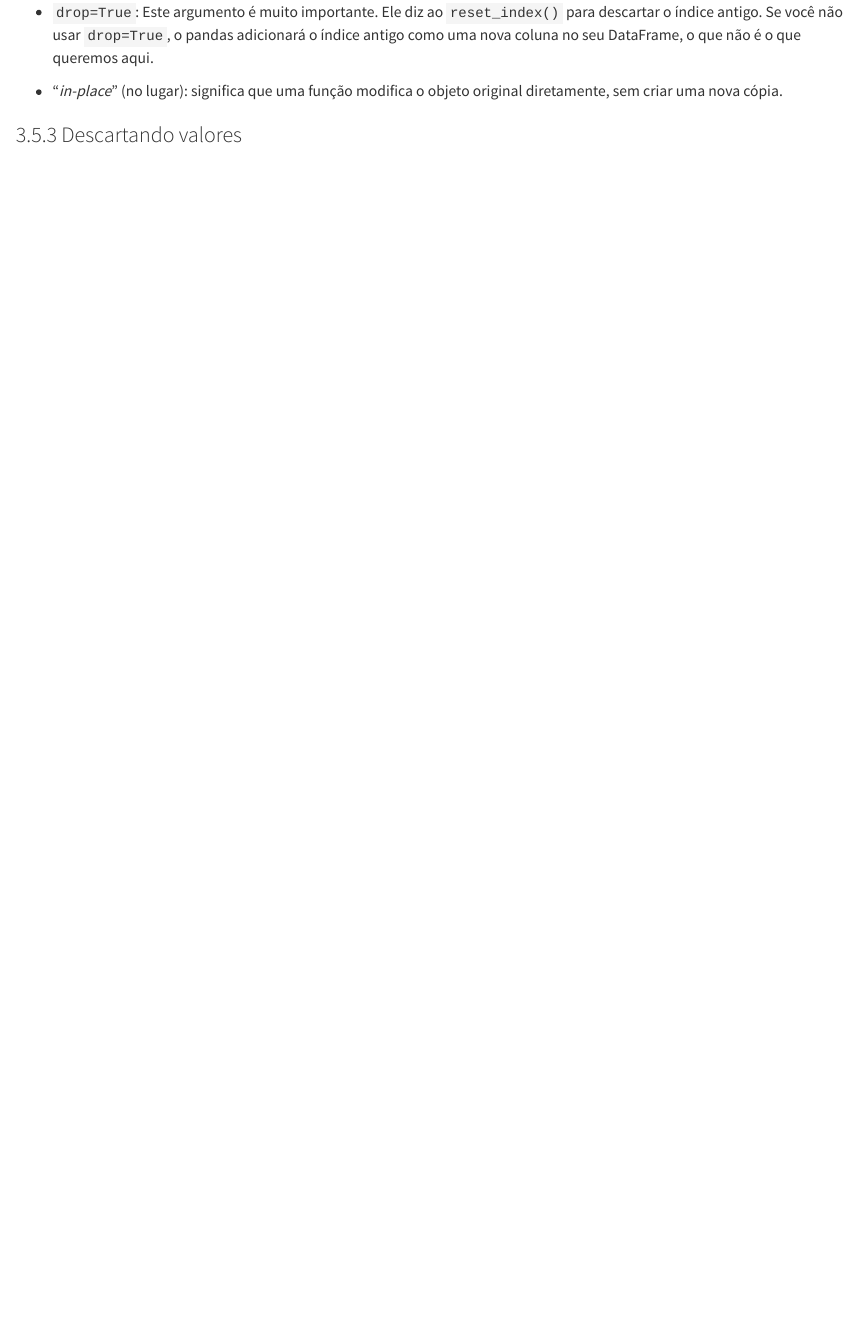
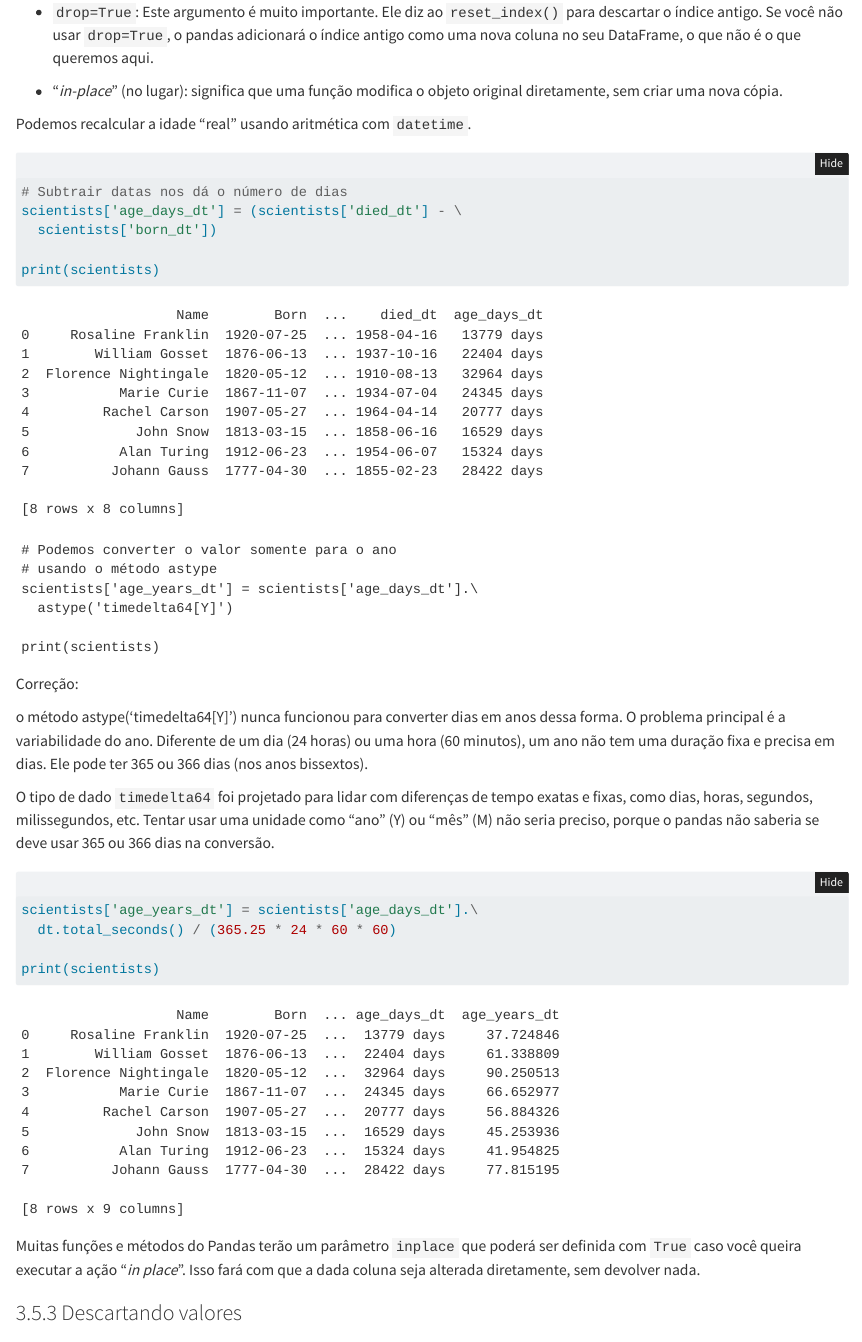
Before and after one commit to seperool/python_dados, a Quarto document (Python_dados.qmd): the page in a window 1100 px wide, from 12760 px down. Rendered offline with R 4.5, knitr and Pandoc in place of Quarto, with nearby package versions; folded parts are opened.

Commit message:
Alterando diretamente uma coluna - DataFrame

````diff
--- a/Python_dados.qmd
+++ b/Python_dados.qmd
@@ -1691,6 +1691,44 @@ Observe que o método `random.shuffle` parece atuar diretamente na coluna. A doc
 
 * "*in-place*" (no lugar): significa que uma função modifica o objeto original diretamente, sem criar uma nova cópia.
 
+Podemos recalcular a idade "real" usando aritmética com `datetime`.
+
+```{python}
+# Subtrair datas nos dá o número de dias
+scientists['age_days_dt'] = (scientists['died_dt'] - \
+  scientists['born_dt'])
+
+print(scientists)
+```
+
+\newpage
+
+```
+# Podemos converter o valor somente para o ano
+# usando o método astype
+scientists['age_years_dt'] = scientists['age_days_dt'].\
+  astype('timedelta64[Y]')
+
+print(scientists)
+```
+
+Correção:
+
+o método astype('timedelta64[Y]') nunca funcionou para converter dias em anos dessa forma. O problema principal é a variabilidade do ano. Diferente de um dia (24 horas) ou uma hora (60 minutos), um ano não tem uma duração fixa e precisa em dias. Ele pode ter 365 ou 366 dias (nos anos bissextos).
+
+O tipo de dado `timedelta64` foi projetado para lidar com diferenças de tempo exatas e fixas, como dias, horas, segundos, milissegundos, etc. Tentar usar uma unidade como "ano" (Y) ou "mês" (M) não seria preciso, porque o pandas não saberia se deve usar 365 ou 366 dias na conversão.
+
+```{python}
+scientists['age_years_dt'] = scientists['age_days_dt'].\
+  dt.total_seconds() / (365.25 * 24 * 60 * 60)
+
+print(scientists)
+```
+
+\newpage
+
+Muitas funções e métodos do Pandas terão um parâmetro `inplace` que poderá ser definida com `True` caso você queira executar a ação "*in place*". Isso fará com que a dada coluna seja alterada diretamente, sem devolver nada.
+
 \newpage
 
 ### Descartando valores
````
Also changed, not shown: Python_dados.pdf.
